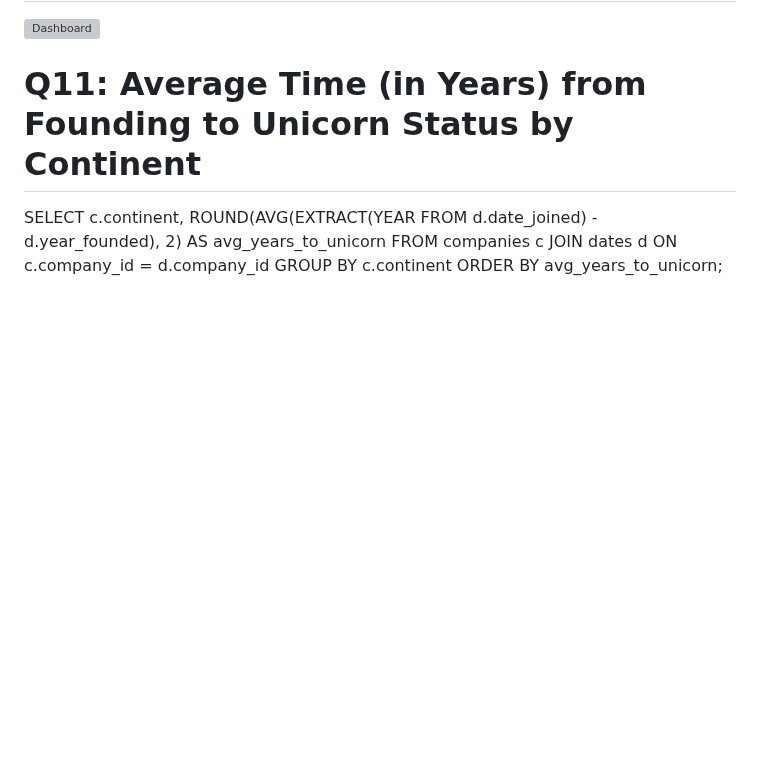
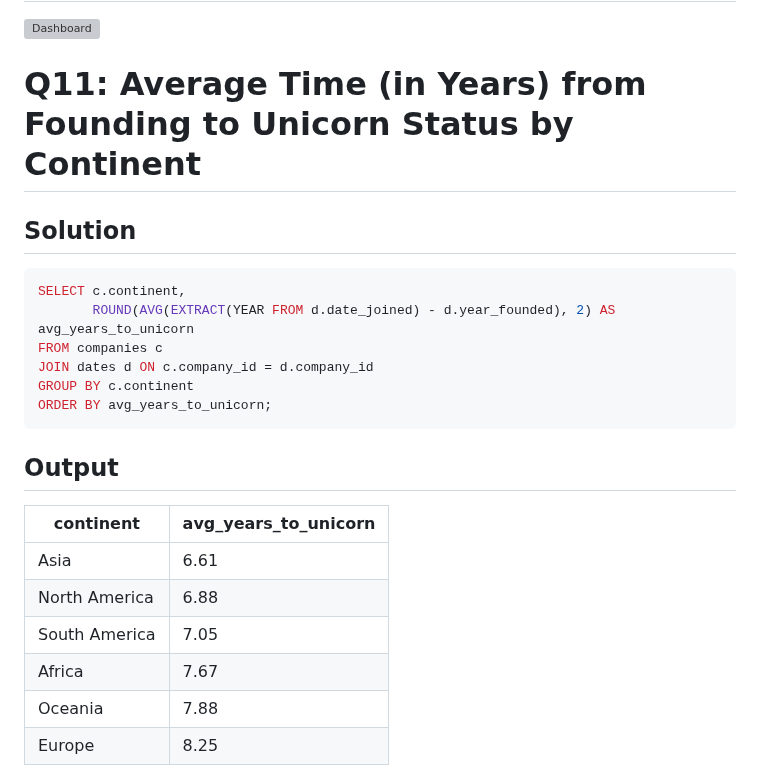
Before and after one commit to ShaikhBorhanUddin/Unicorn_Project, a Markdown page: Solutions.md, the part around one of its changes. Drawn GitHub-style; blank space fills up the shorter version; grey boxes are pictures that could not be loaded.

````diff
--- a/Solutions.md
+++ b/Solutions.md
@@ -326,11 +326,22 @@ LIMIT 10;
 ## Visualization
 ![Dashboard](https://github.com/ShaikhBorhanUddin/Unicorn_Company_Analysis/blob/main/Images/Sheet%2010.png?raw=true)
 # Q11: Average Time (in Years) from Founding to Unicorn Status by Continent
-
+## Solution
+```SQL
 SELECT c.continent,
        ROUND(AVG(EXTRACT(YEAR FROM d.date_joined) - d.year_founded), 2) AS avg_years_to_unicorn
 FROM companies c
 JOIN dates d ON c.company_id = d.company_id
 GROUP BY c.continent
 ORDER BY avg_years_to_unicorn;
+```
+## Output
+|continent    |avg_years_to_unicorn|
+|-------------|--------------------|
+|Asia         |6.61                |
+|North America|6.88                |
+|South America|7.05                |
+|Africa       |7.67                |
+|Oceania      |7.88                |
+|Europe       |8.25                |
 
````
Also changed, not shown: other parts of Solutions.md (+2 -0 lines).
